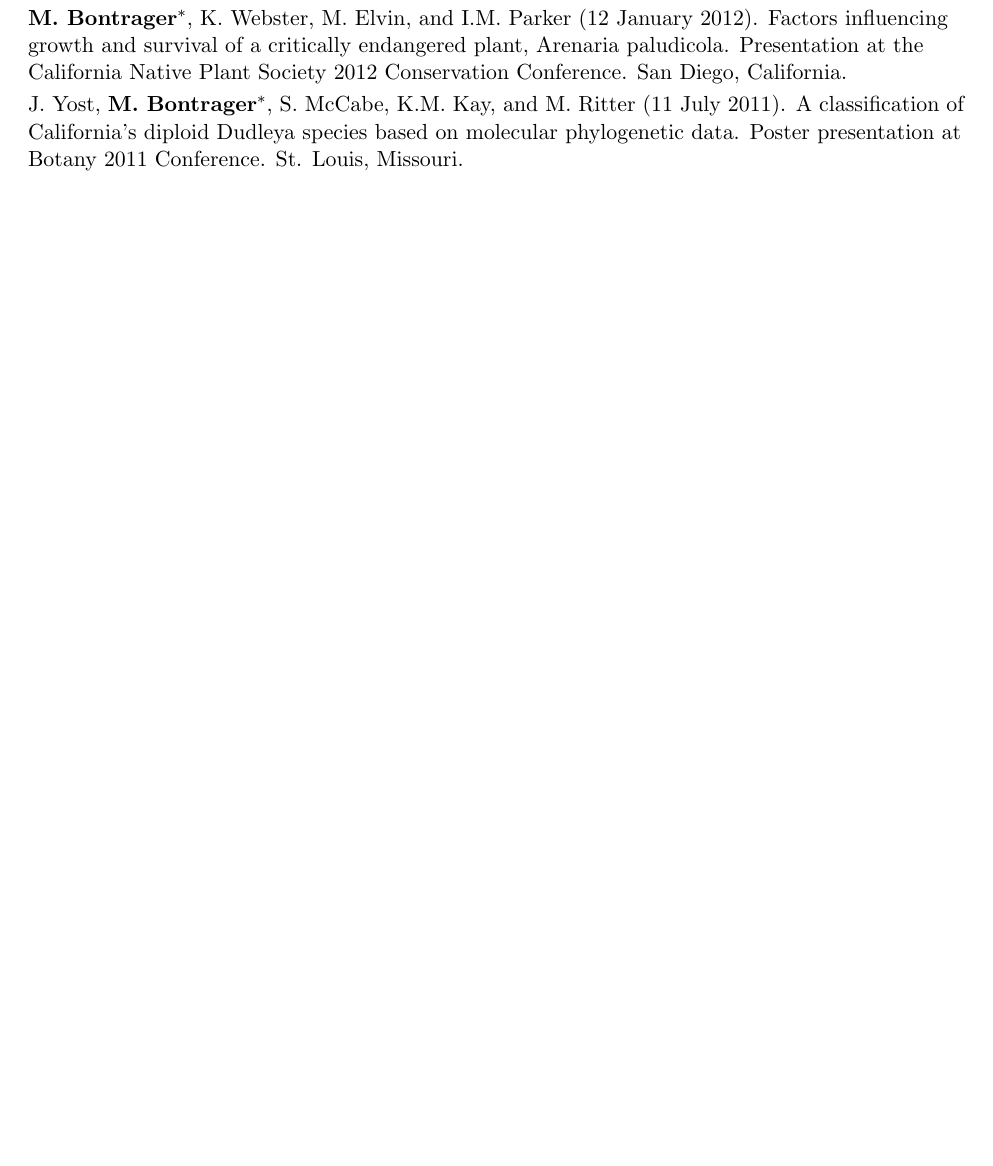
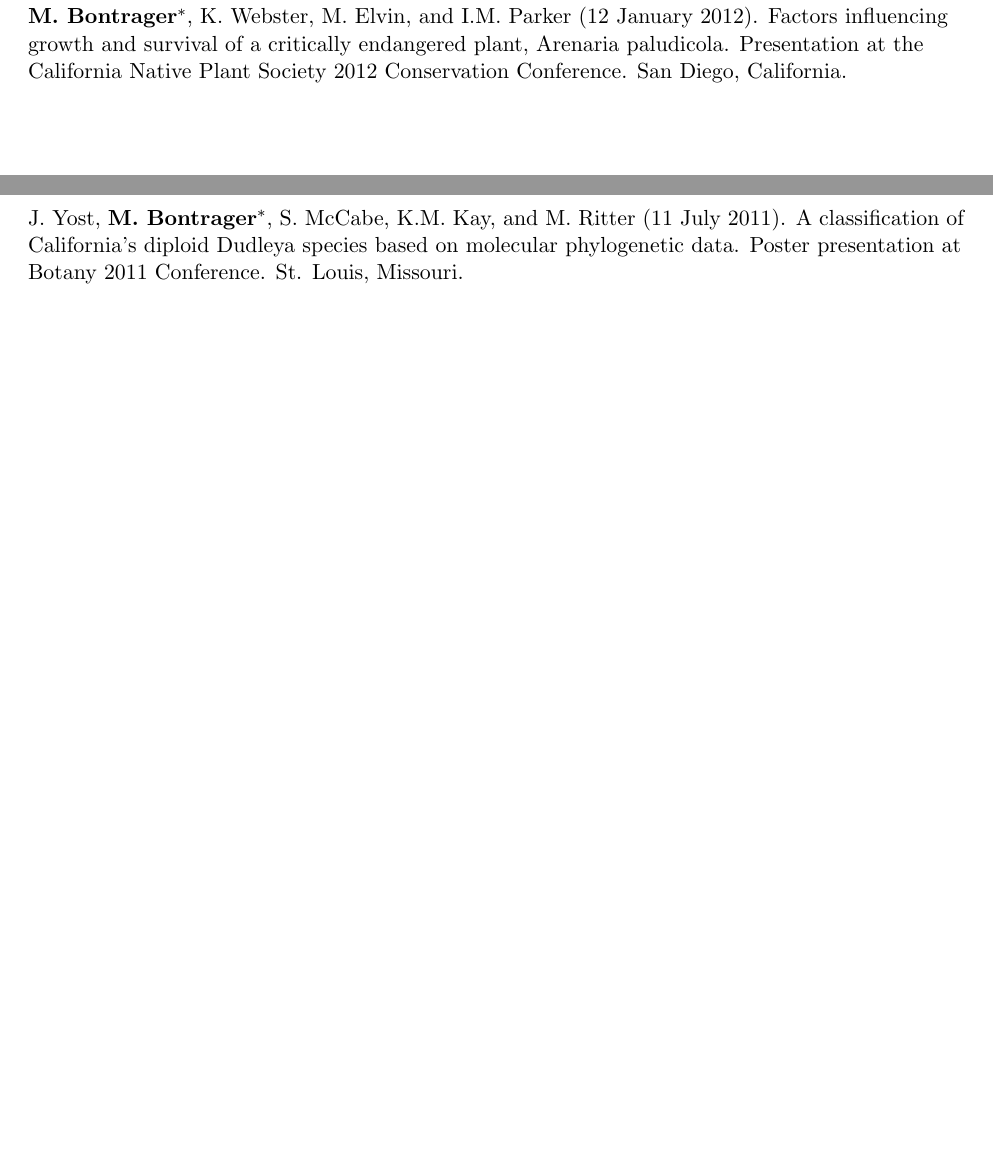
Before and after one commit to meganbontrager/CV, a LaTeX CV (Bontrager_CV.tex): part of page 4 of 5 before the commit and two parts of pages 3 and 4 of 4 after it, the two joined at a grey line, cut so that both start at the same text, the shorter picture padded with empty space. Compiled offline with pdfLaTeX.

Commit message:
formatting fix

```diff
--- a/Bontrager_CV.tex
+++ b/Bontrager_CV.tex
@@ -244,18 +244,19 @@
 \textbf{M. Bontrager}$^{*}$ and A.L. Angert (24 June 2017). Effects of gene flow on the performance of Clarkia pulchella at the species’ northern range margin. Presentation at Evolution. Portland, Oregon. \href{https://www.youtube.com/watch?v=HqVgQzIJLyA}{Video link.} \\
 \textbf{M. Bontrager}$^{*}$ and A.L. Angert (9 May 2017). Effects of gene flow on the performance of Clarkia pulchella at the species’ northern range margin. Presentation at the Annual Meeting of the Canadian Society for Ecology and Evolution. Victoria, British Columbia. \\
 \textbf{M. Bontrager}$^{*}$ and A.L. Angert (5 November 2016). Effects of gene flow on the performance of Clarkia pulchella at the species’ northern range margin. Presentation at Ecology and Evolution Retreat. Brackendale, British Columbia. \\
+
+\textbf{M. Bontrager}$^{*}$ and A.L. Angert (16 April 2016). Effects of gene flow on the performance of Clarkia pulchella at the species’ northern range margin. Poster presentation at Evo-Wibo. Port Townsend, Washington. \\
+\textbf{M. Bontrager}$^{*}$ and A.L. Angert (22 May 2015). Effects of range-wide variation in climate and isolation on floral traits and reproductive output of Clarkia pulchella. Presentation at the Annual Meeting of the Canadian Society for Ecology and Evolution. Saskatoon, Saskatchewan. \\
+\textbf{M. Bontrager}$^{*}$, K. Webster, M. Elvin, and I.M. Parker (12 January 2012). Factors influencing growth and survival of a critically endangered plant, Arenaria paludicola. Presentation at the California Native Plant Society 2012 Conservation Conference. San Diego, California. \\
 \end{tabular}
 \def\arraystretch{1.2}
 \noindent \begin{tabular}{@{} >{\raggedright\arraybackslash}p{16.51cm}}
-\textbf{M. Bontrager}$^{*}$ and A.L. Angert (16 April 2016). Effects of gene flow on the performance of Clarkia pulchella at the species’ northern range margin. Poster presentation at Evo-Wibo. Port Townsend, Washington. \\
-\textbf{M. Bontrager}$^{*}$ and A.L. Angert (22 May 2015). Effects of range-wide variation in climate and isolation on floral traits and reproductive output of Clarkia pulchella. Presentation at the Annual Meeting of the Canadian Society for Ecology and Evolution. Saskatoon, Saskatchewan. \\
-\textbf{M. Bontrager}$^{*}$, K. Webster, M. Elvin, and I.M. Parker (12 January 2012). Factors influencing growth and survival of a critically endangered plant, Arenaria paludicola. Presentation at the California Native Plant Society 2012 Conservation Conference. San Diego, California. \\
 J. Yost, \textbf{M. Bontrager}$^{*}$, S. McCabe, K.M. Kay, and M. Ritter (11 July 2011). A classification of California’s diploid Dudleya species based on molecular phylogenetic data. Poster presentation at Botany 2011 Conference. St. Louis, Missouri. \\
 \end{tabular}
 
-\newpage
+% \newpage
 
-% \smallskip
+\smallskip
 \noindent $^{*}$ presenting author
 \bigskip
 \bigskip
```
Also changed, not shown: Bontrager_CV.pdf, Bontrager_CV.tex (2 more changed lines), 1 other file.
